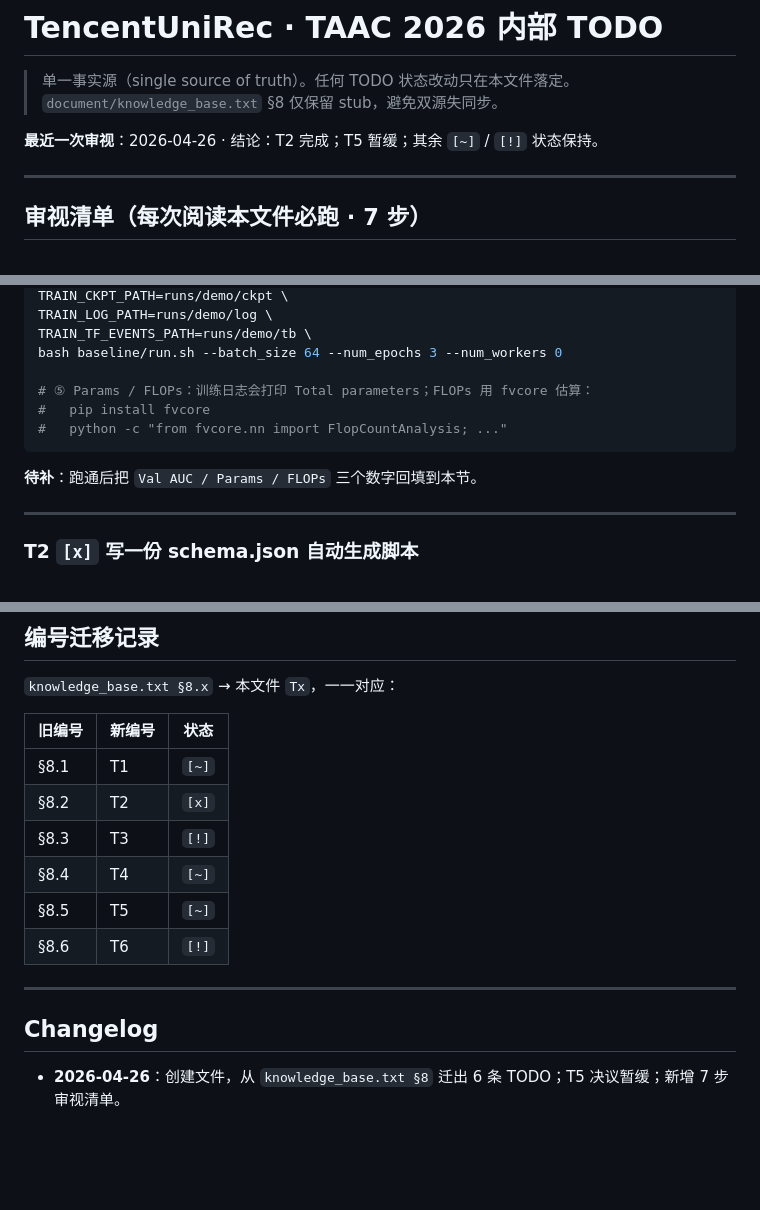
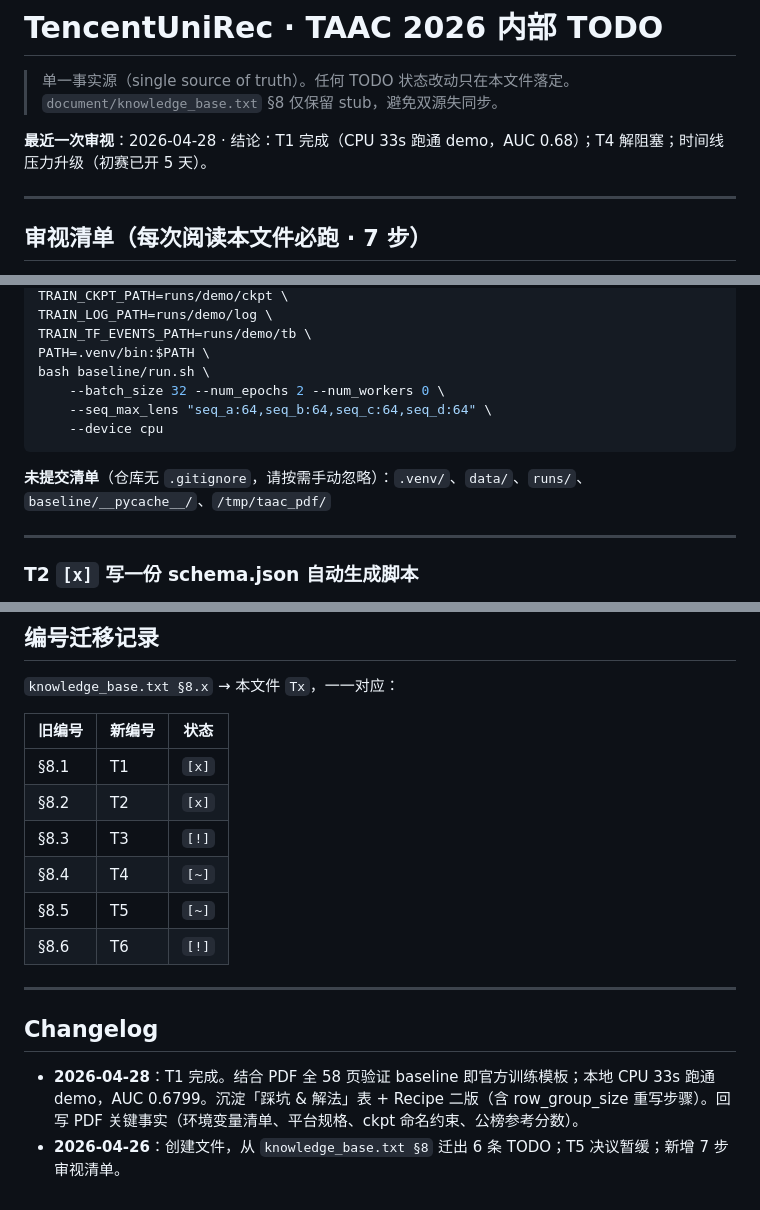
Before and after one commit to YodesYang/Uni-Rec, a Markdown page: document/TODO.md, 3 parts joined by grey strips. GitHub-like rendering; blank space fills up the shorter version.

````diff
--- a/document/TODO.md
+++ b/document/TODO.md
@@ -3,7 +3,7 @@
 > 单一事实源（single source of truth）。任何 TODO 状态改动只在本文件落定。
 > `document/knowledge_base.txt` §8 仅保留 stub，避免双源失同步。
 
-**最近一次审视**：2026-04-26 · 结论：T2 完成；T5 暂缓；其余 `[~]` / `[!]` 状态保持。
+**最近一次审视**：2026-04-28 · 结论：T1 完成（CPU 33s 跑通 demo，AUC 0.68）；T4 解阻塞；时间线压力升级（初赛已开 5 天）。
 
 ---
 
@@ -65,14 +104,14 @@ TRAIN_DATA_PATH=data/demo \
 TRAIN_CKPT_PATH=runs/demo/ckpt \
 TRAIN_LOG_PATH=runs/demo/log \
 TRAIN_TF_EVENTS_PATH=runs/demo/tb \
-bash baseline/run.sh --batch_size 64 --num_epochs 3 --num_workers 0
-
-# ⑤ Params / FLOPs：训练日志会打印 Total parameters；FLOPs 用 fvcore 估算：
-#   pip install fvcore
-#   python -c "from fvcore.nn import FlopCountAnalysis; ..."
+PATH=.venv/bin:$PATH \
+bash baseline/run.sh \
+    --batch_size 32 --num_epochs 2 --num_workers 0 \
+    --seq_max_lens "seq_a:64,seq_b:64,seq_c:64,seq_d:64" \
+    --device cpu
 ```
 
-**待补**：跑通后把 `Val AUC / Params / FLOPs` 三个数字回填到本节。
+**未提交清单**（仓库无 `.gitignore`，请按需手动忽略）：`.venv/`、`data/`、`runs/`、`baseline/__pycache__/`、`/tmp/taac_pdf/`
 
 ---
 
@@ -199,7 +238,7 @@ LONGER 在初赛 100+ 字段、复赛 10× 数据上一般 ROI 最高。
 
 | 旧编号 | 新编号 | 状态 |
 |--------|--------|------|
-| §8.1 | T1 | `[~]` |
+| §8.1 | T1 | `[x]` |
 | §8.2 | T2 | `[x]` |
 | §8.3 | T3 | `[!]` |
 | §8.4 | T4 | `[~]` |
@@ -210,4 +249,5 @@ LONGER 在初赛 100+ 字段、复赛 10× 数据上一般 ROI 最高。
 
 ## Changelog
 
+- **2026-04-28**：T1 完成。结合 PDF 全 58 页验证 baseline 即官方训练模板；本地 CPU 33s 跑通 demo，AUC 0.6799。沉淀「踩坑 & 解法」表 + Recipe 二版（含 row_group_size 重写步骤）。回写 PDF 关键事实（环境变量清单、平台规格、ckpt 命名约束、公榜参考分数）。
 - **2026-04-26**：创建文件，从 `knowledge_base.txt §8` 迁出 6 条 TODO；T5 决议暂缓；新增 7 步审视清单。
````
Also changed, not shown: other parts of document/TODO.md (+52 -13 lines).
